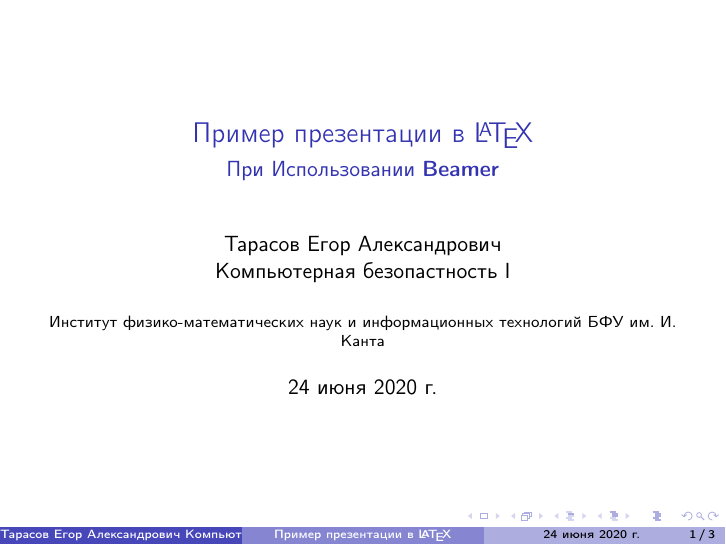
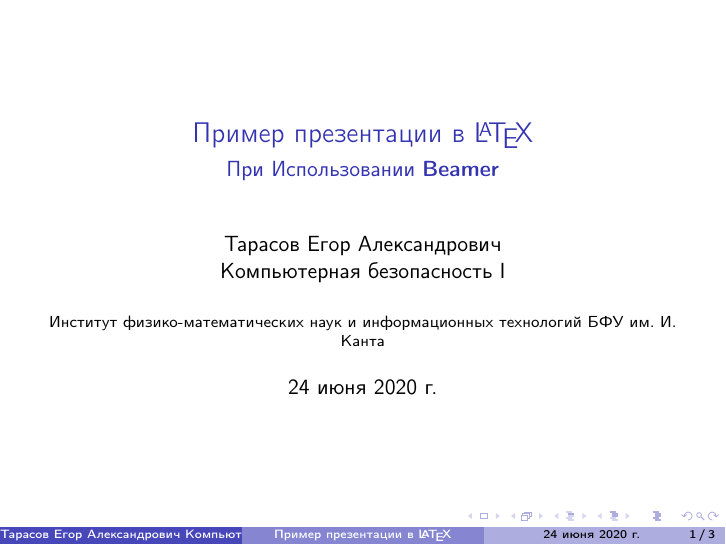
Before and after one commit to Stalkebrain/Tarasov, LaTeX slides (Lab2/document.tex): page 1 of 3. Compiled offline with pdfLaTeX.

Commit message:
Update document.tex

```diff
--- a/Lab2/document.tex
+++ b/Lab2/document.tex
@@ -8,7 +8,7 @@
 \title{Пример презентации в \LaTeX}
 \subtitle{При Использовании \textbf{Beamer}}
 \author{Тарасов Егор Александрович\\
-	Компьютерная безопастность I}
+	Компьютерная безопасность I}
 \institute{Институт физико-математических наук и информационных технологий БФУ им. И. Канта}
 \date{\today}
 
```
